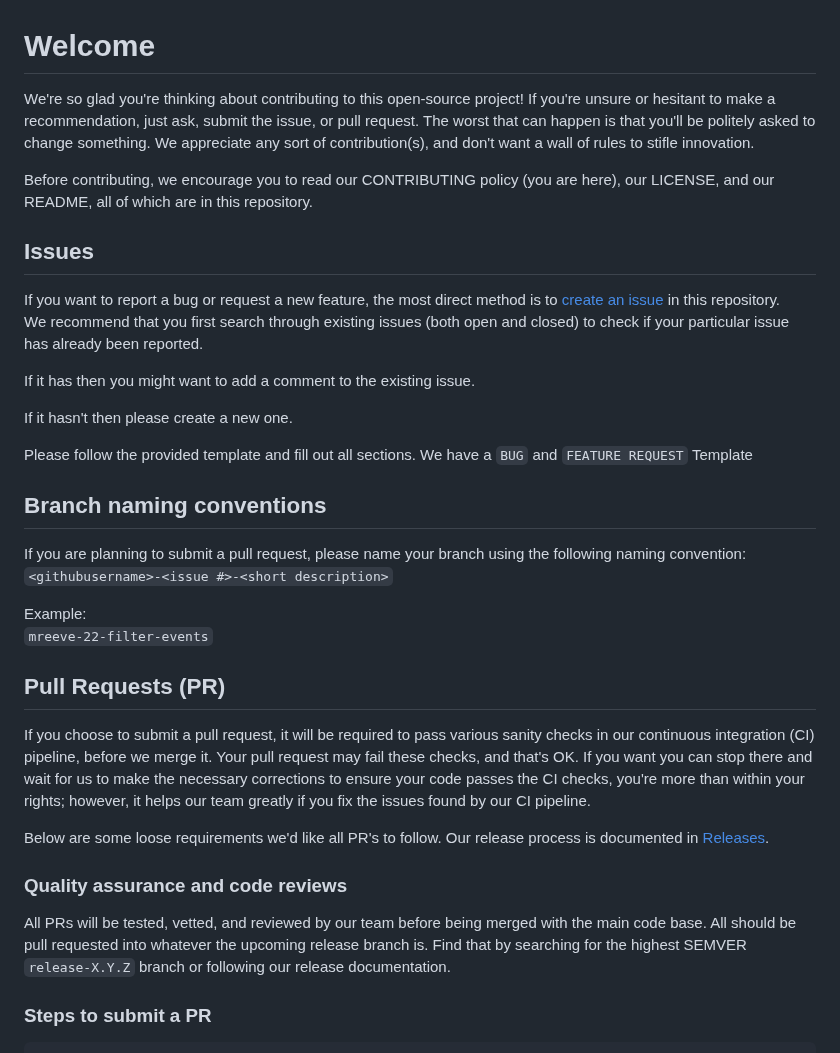
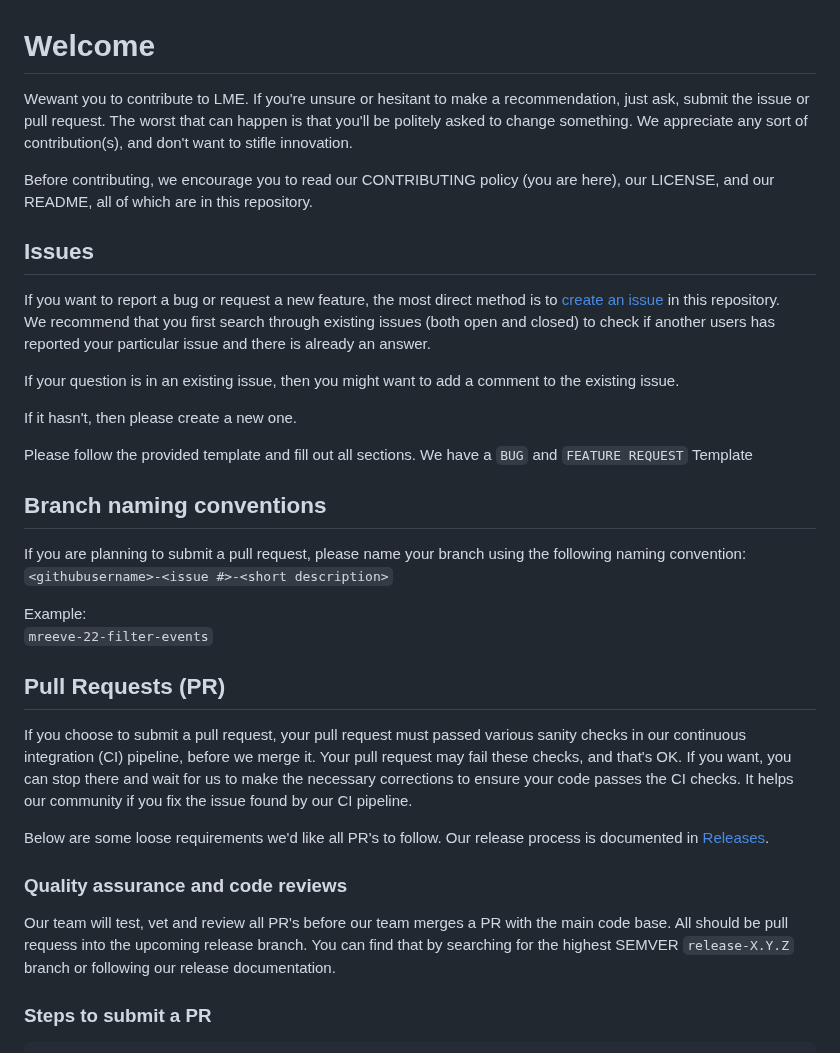
Before and after one commit to cisagov/LME, a Markdown page: CONTRIBUTING.md, the part around one of its changes. Rendered like a GitHub page.

Commit message:
Update CONTRIBUTING.md
grammatical changes

```diff
--- a/CONTRIBUTING.md
+++ b/CONTRIBUTING.md
@@ -1,17 +1,17 @@
 # Welcome #
 
-We're so glad you're thinking about contributing to this open-source project! If you're unsure or hesitant to make a recommendation, just ask, submit the issue, or pull request. The worst that can happen is that you'll be politely asked to change something. We appreciate any sort of contribution(s), and don't want a wall of rules to stifle innovation.
+Wewant you to contribute to LME. If you're unsure or hesitant to make a recommendation, just ask, submit the issue or pull request. The worst that can happen is that you'll be politely asked to change something. We appreciate any sort of contribution(s), and don't want to stifle innovation.
 
 Before contributing, we encourage you to read our CONTRIBUTING policy (you are here), our LICENSE, and our README, all of which are in this repository.
 
 ## Issues
 
 If you want to report a bug or request a new feature, the most direct method is to [create an issue](https://github.com/cisagov/development-guide/issues) in this repository.
-We recommend that you first search through existing issues (both open and closed) to check if your particular issue has already been reported.
+We recommend that you first search through existing issues (both open and closed) to check if another users has reported your particular issue and there is already an answer.
 
-If it has then you might want to add a comment to the existing issue.
+If your question is in an existing issue, then you might want to add a comment to the existing issue.
 
-If it hasn't then please create a new one.
+If it hasn't, then please create a new one.
 
 Please follow the provided template and fill out all sections. We have a `BUG` and `FEATURE REQUEST` Template
 
@@ -25,13 +25,13 @@ Example:
 
 ## Pull Requests (PR)
 
-If you choose to submit a pull request, it will be required to pass various sanity checks in our continuous integration (CI) pipeline, before we merge it. Your pull request may fail these checks, and that's OK. If you want you can stop there and wait for us to make the necessary corrections to ensure your code passes the CI checks, you're more than within your rights; however, it helps our team greatly if you fix the issues found by our CI pipeline.
+If you choose to submit a pull request, your pull request must passed various sanity checks in our continuous integration (CI) pipeline, before we merge it. Your pull request may fail these checks, and that's OK. If you want, you can stop there and wait for us to make the necessary corrections to ensure your code passes the CI checks. It helps our community if you fix the issue found by our CI pipeline.
 
 Below are some loose requirements we'd like all PR's to follow. Our release process is documented in [Releases](releases.md).
 
 ### Quality assurance and code reviews
 
-All PRs will be tested, vetted, and reviewed by our team before being merged with the main code base. All should be pull requested into whatever the upcoming release branch is. Find that by searching for the highest SEMVER `release-X.Y.Z` branch or following our release documentation.
+Our team will test, vet and review all PR's before our team merges a PR with the main code base. All should be pull requess into the upcoming release branch. You can find that by searching for the highest SEMVER `release-X.Y.Z` branch or following our release documentation.
 
 ### Steps to submit a PR
 	- All PRs should request merges back into LME's *CLOSEST* Major or Minor upcoming release branch `release-X.Y.Z`. This will be viewable in the branch list on Github. You can also refer to our release documentation for guidance.
```
Also changed, not shown: other parts of CONTRIBUTING.md (+1 -1 lines).
